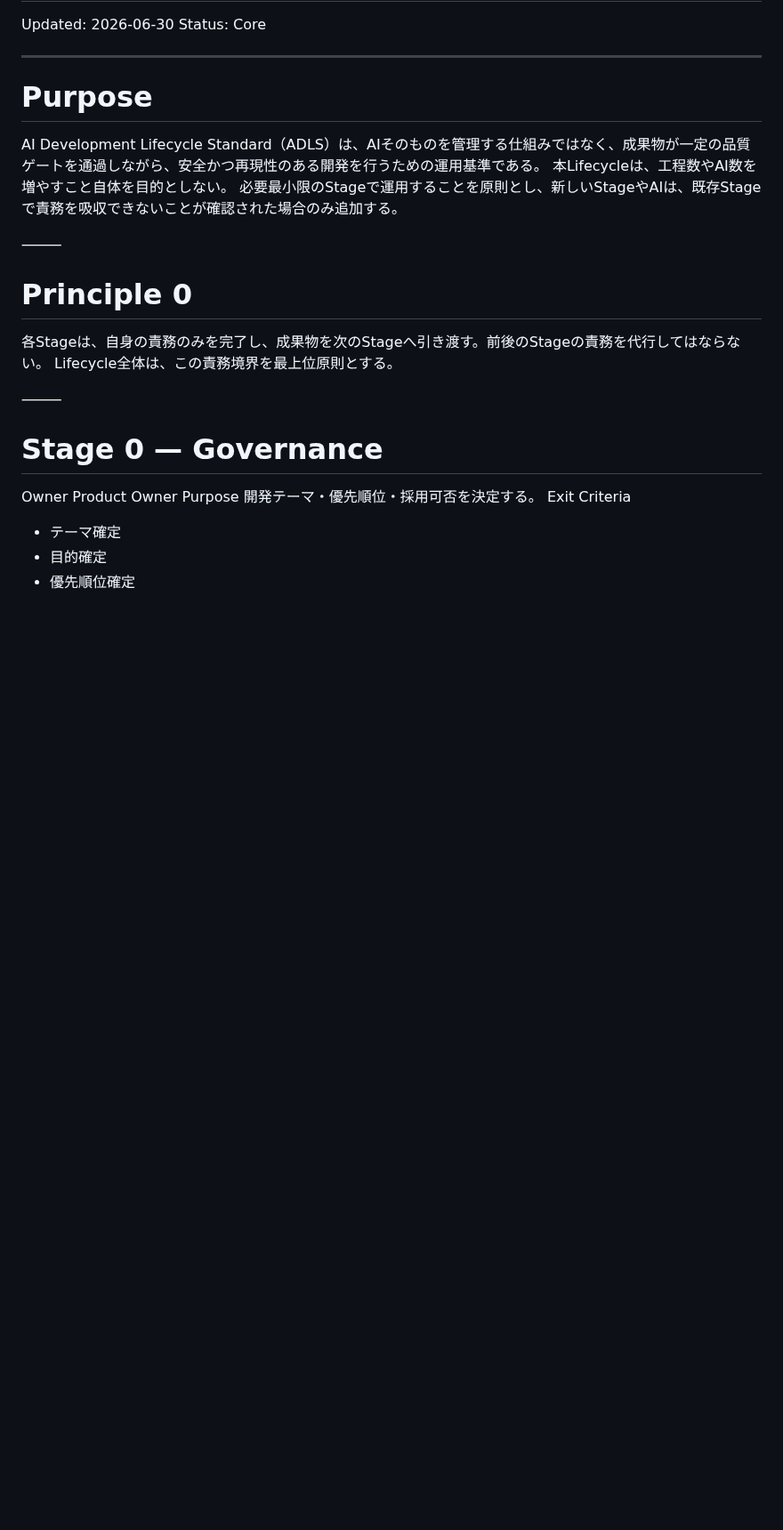
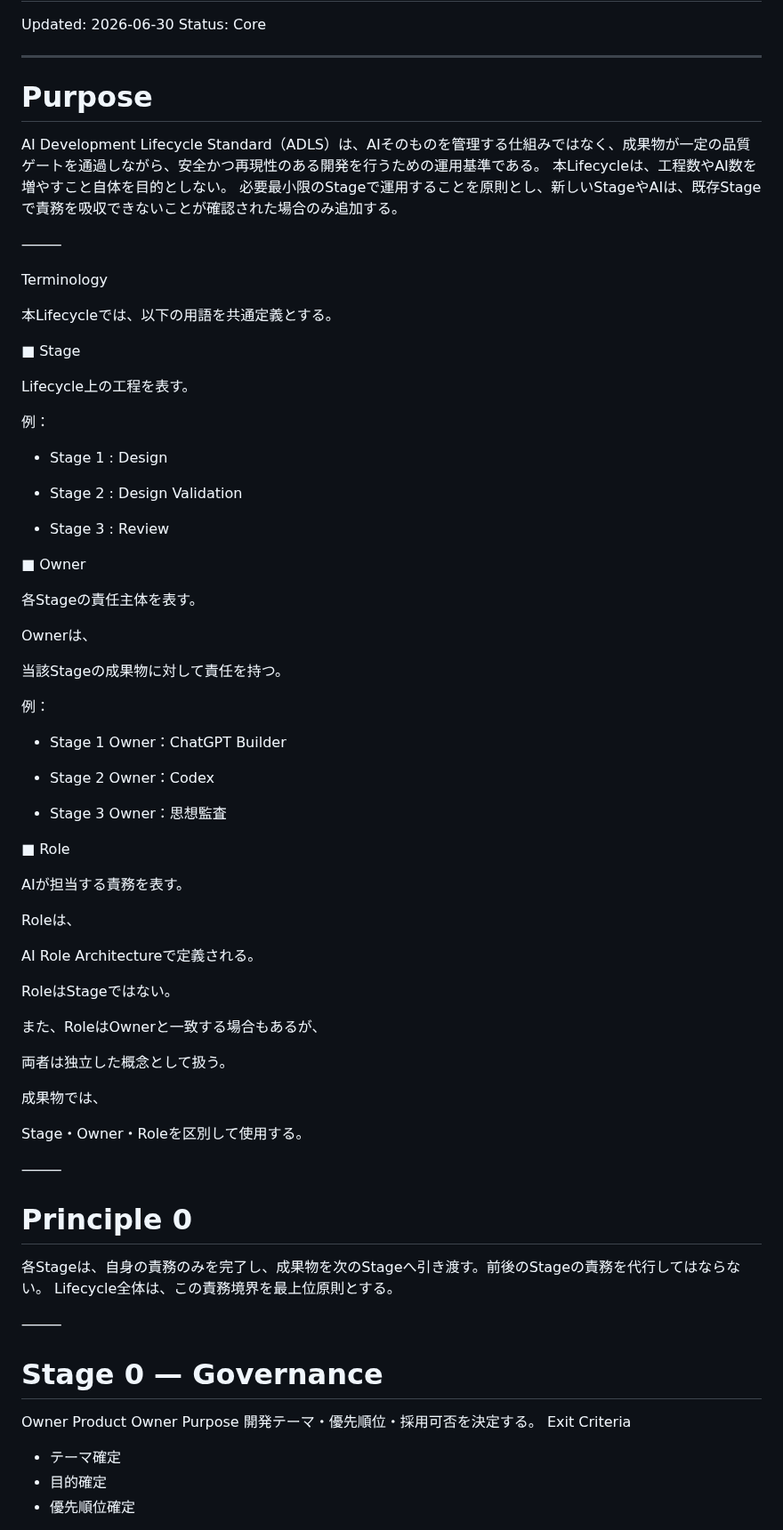
Before and after one commit to iekau-prep/antigravity-brain, a Markdown page: brain/operations/ai_development_lifecycle_standard.md, the part around the change. Shown at 89% size. Drawn GitHub-style; blank space fills up the shorter version.

Commit message:
Update ai_development_lifecycle_standard.md
RoleとStageの境界が曖昧だった

Terminologyを追加すれば、

* Stage = 工程
* Owner = 責任主体
* Role = AIの責務

が最初に固定されるため、その後の設計書全体の読み方が揃います。

```diff
--- a/brain/operations/ai_development_lifecycle_standard.md
+++ b/brain/operations/ai_development_lifecycle_standard.md
@@ -11,6 +11,59 @@ AI Development Lifecycle Standard（ADLS）は、AIそのものを管理する
 必要最小限のStageで運用することを原則とし、新しいStageやAIは、既存Stageで責務を吸収できないことが確認された場合のみ追加する。
 
 ⸻
+
+Terminology
+
+本Lifecycleでは、以下の用語を共通定義とする。
+
+■ Stage
+
+Lifecycle上の工程を表す。
+
+例：
+
+- Stage 1 : Design
+
+- Stage 2 : Design Validation
+
+- Stage 3 : Review
+
+■ Owner
+
+各Stageの責任主体を表す。
+
+Ownerは、
+
+当該Stageの成果物に対して責任を持つ。
+
+例：
+
+- Stage 1 Owner：ChatGPT Builder
+
+- Stage 2 Owner：Codex
+
+- Stage 3 Owner：思想監査
+
+■ Role
+
+AIが担当する責務を表す。
+
+Roleは、
+
+AI Role Architectureで定義される。
+
+RoleはStageではない。
+
+また、RoleはOwnerと一致する場合もあるが、
+
+両者は独立した概念として扱う。
+
+成果物では、
+
+Stage・Owner・Roleを区別して使用する。
+
+⸻
+
 
 # Principle 0
 各Stageは、自身の責務のみを完了し、成果物を次のStageへ引き渡す。前後のStageの責務を代行してはならない。
```
